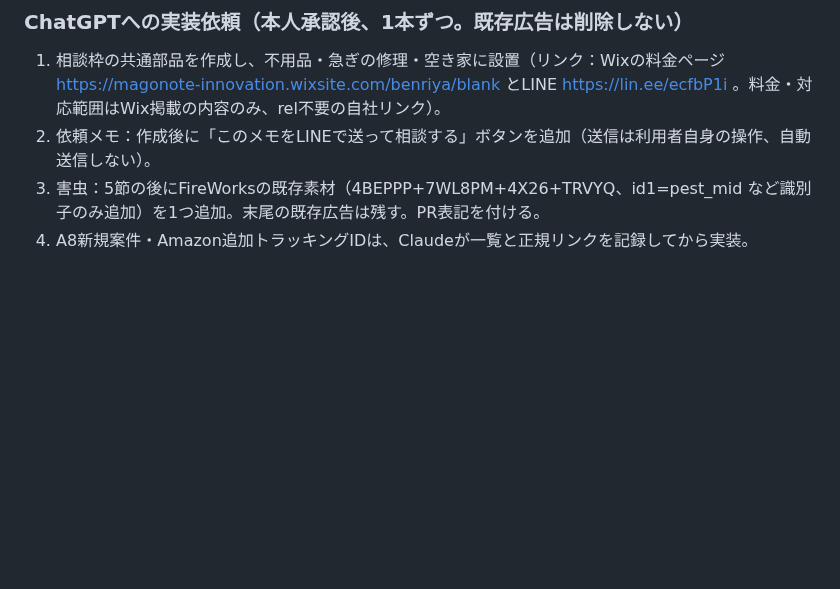
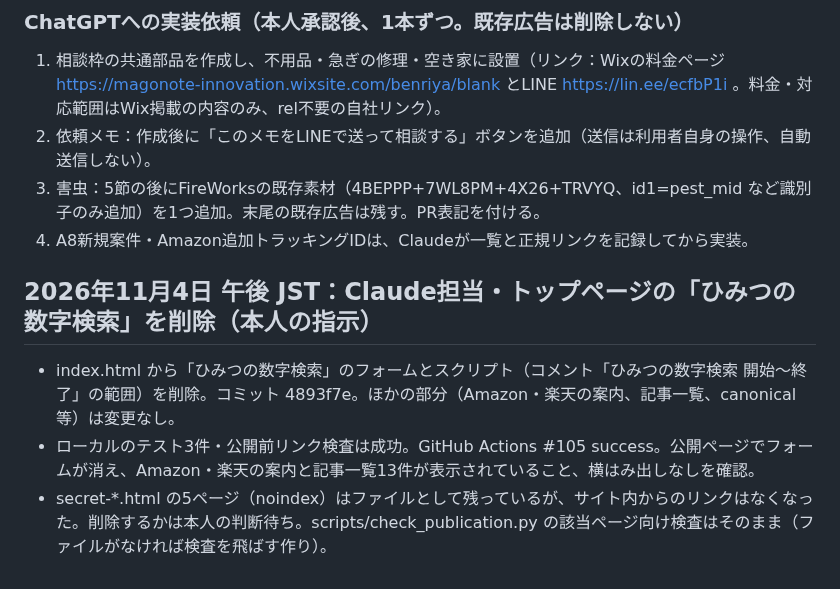
Before and after one commit to magonoteinnovation-ctrl/ai-revenue-site, a Markdown page: 作業引継ぎ.md, the part around the change. Drawn GitHub-style; blank space fills up the shorter version.

Commit message:
docs: ひみつの数字検索の削除と公開確認を記録
Co-Authored-By: Claude Opus 5.5 <noreply@anthropic.com>
Claude-Session: https://claude.ai/code/session_01XPj37hUFe7H5Q1N1kkvtBA

```diff
--- a/作業引継ぎ.md
+++ b/作業引継ぎ.md
@@ -1250,3 +1250,8 @@
 2. 依頼メモ：作成後に「このメモをLINEで送って相談する」ボタンを追加（送信は利用者自身の操作、自動送信しない）。
 3. 害虫：5節の後にFireWorksの既存素材（4BEPPP+7WL8PM+4X26+TRVYQ、id1=pest_mid など識別子のみ追加）を1つ追加。末尾の既存広告は残す。PR表記を付ける。
 4. A8新規案件・Amazon追加トラッキングIDは、Claudeが一覧と正規リンクを記録してから実装。
+
+## 2026年11月4日 午後 JST：Claude担当・トップページの「ひみつの数字検索」を削除（本人の指示）
+- index.html から「ひみつの数字検索」のフォームとスクリプト（コメント「ひみつの数字検索 開始〜終了」の範囲）を削除。コミット 4893f7e。ほかの部分（Amazon・楽天の案内、記事一覧、canonical等）は変更なし。
+- ローカルのテスト3件・公開前リンク検査は成功。GitHub Actions #105 success。公開ページでフォームが消え、Amazon・楽天の案内と記事一覧13件が表示されていること、横はみ出しなしを確認。
+- secret-*.html の5ページ（noindex）はファイルとして残っているが、サイト内からのリンクはなくなった。削除するかは本人の判断待ち。scripts/check_publication.py の該当ページ向け検査はそのまま（ファイルがなければ検査を飛ばす作り）。
```
